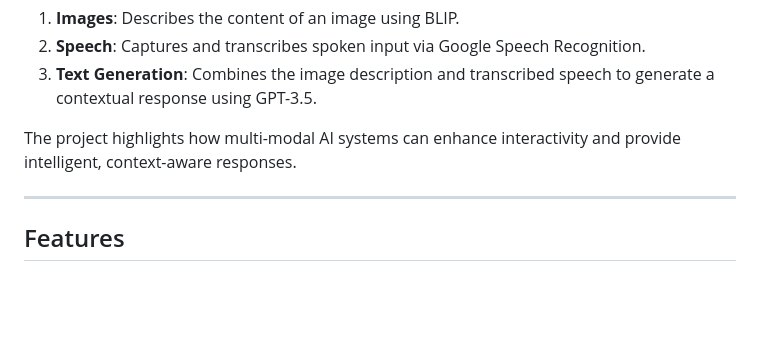
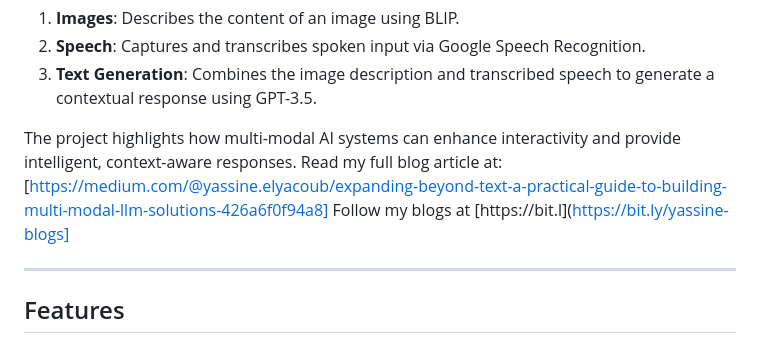
Before and after one commit to awsm36z/multi-sensory-genai, a Markdown page: README.md, the part around the change. Rendered like a GitHub page; blank space fills up the shorter version.

Commit message:
Update README.md
Added reference to the my blog article about this topic

```diff
--- a/README.md
+++ b/README.md
@@ -10,6 +10,8 @@ This project showcases a multi-sensory AI that integrates image description and
 3. **Text Generation**: Combines the image description and transcribed speech to generate a contextual response using GPT-3.5.
 
 The project highlights how multi-modal AI systems can enhance interactivity and provide intelligent, context-aware responses.
+Read my full blog article at: [https://medium.com/@yassine.elyacoub/expanding-beyond-text-a-practical-guide-to-building-multi-modal-llm-solutions-426a6f0f94a8]
+Follow my blogs at [https://bit.l](https://bit.ly/yassine-blogs]
 
 ---
 
```
